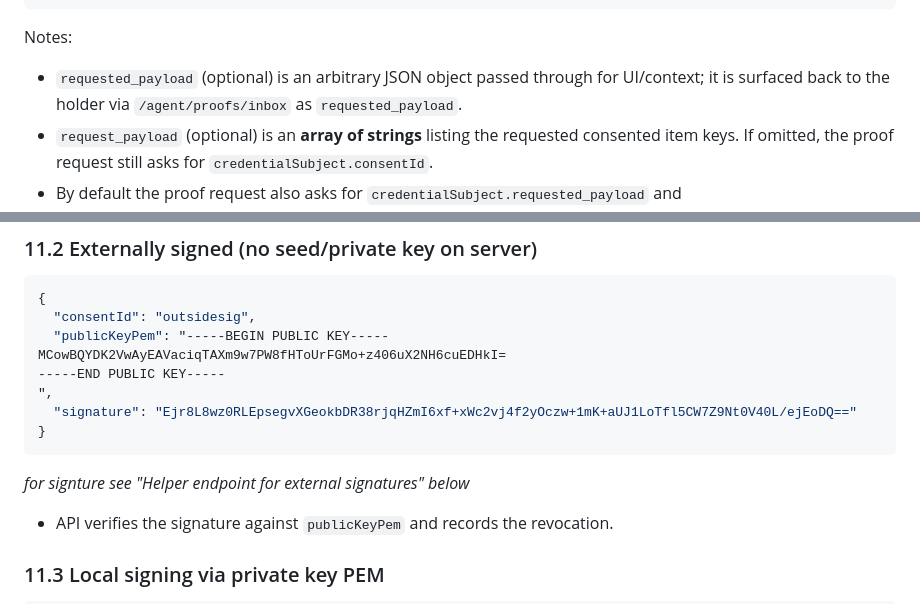
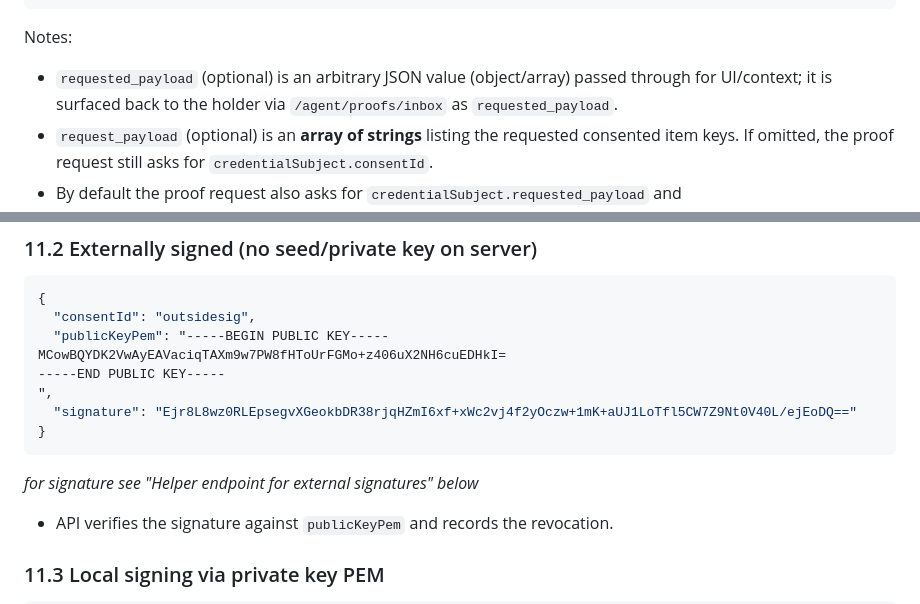
Before and after one commit to StamZo/consentis-blackbox, a Markdown page: application-gateway-typescript/src/BlackBoxReadMe.md, 2 parts joined by grey strips. Rendered like a GitHub page.

````diff
--- a/application-gateway-typescript/src/BlackBoxReadMe.md
+++ b/application-gateway-typescript/src/BlackBoxReadMe.md
@@ -282,7 +282,7 @@ Body:
 ```
 
 Notes:
-- `requested_payload` (optional) is an arbitrary JSON object passed through for UI/context; it is surfaced back to the holder via `/agent/proofs/inbox` as `requested_payload`.
+- `requested_payload` (optional) is an arbitrary JSON value (object/array) passed through for UI/context; it is surfaced back to the holder via `/agent/proofs/inbox` as `requested_payload`.
 - `request_payload` (optional) is an **array of strings** listing the requested consented item keys. If omitted, the proof request still asks for `credentialSubject.consentId`.
 - By default the proof request also asks for `credentialSubject.requested_payload` and `credentialSubject.requested_payload_raw` so the verifier can receive the full consent JSON.
 - If `request_payload` is provided, the proof request also requires those keys via `consentedItems[*]` constraints.
@@ -643,7 +684,7 @@ MCowBQYDK2VwAyEAVaciqTAXm9w7PW8fHToUrFGMo+z406uX2NH6cuEDHkI=
   "signature": "Ejr8L8wz0RLEpsegvXGeokbDR38rjqHZmI6xf+xWc2vj4f2yOczw+1mK+aUJ1LoTfl5CW7Z9Nt0V40L/ejEoDQ=="
 }
 ```
-*for signture see "Helper endpoint for external signatures" below*
+*for signature see "Helper endpoint for external signatures" below*
 - API verifies the signature against `publicKeyPem` and records the revocation.
 
 ### 11.3 Local signing via private key PEM
````
Also changed, not shown: other parts of application-gateway-typescript/src/BlackBoxReadMe.md (+67 -26 lines).
